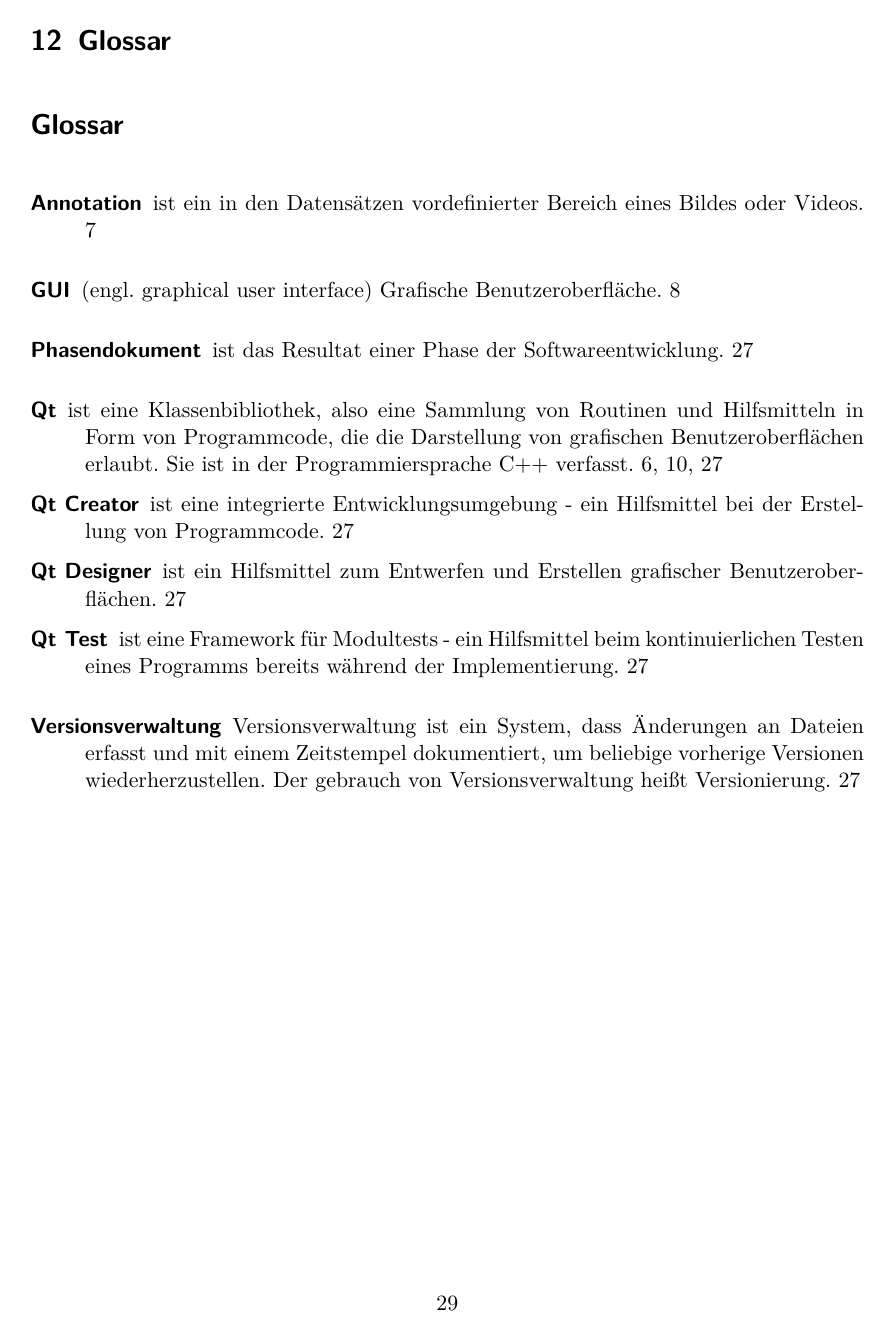
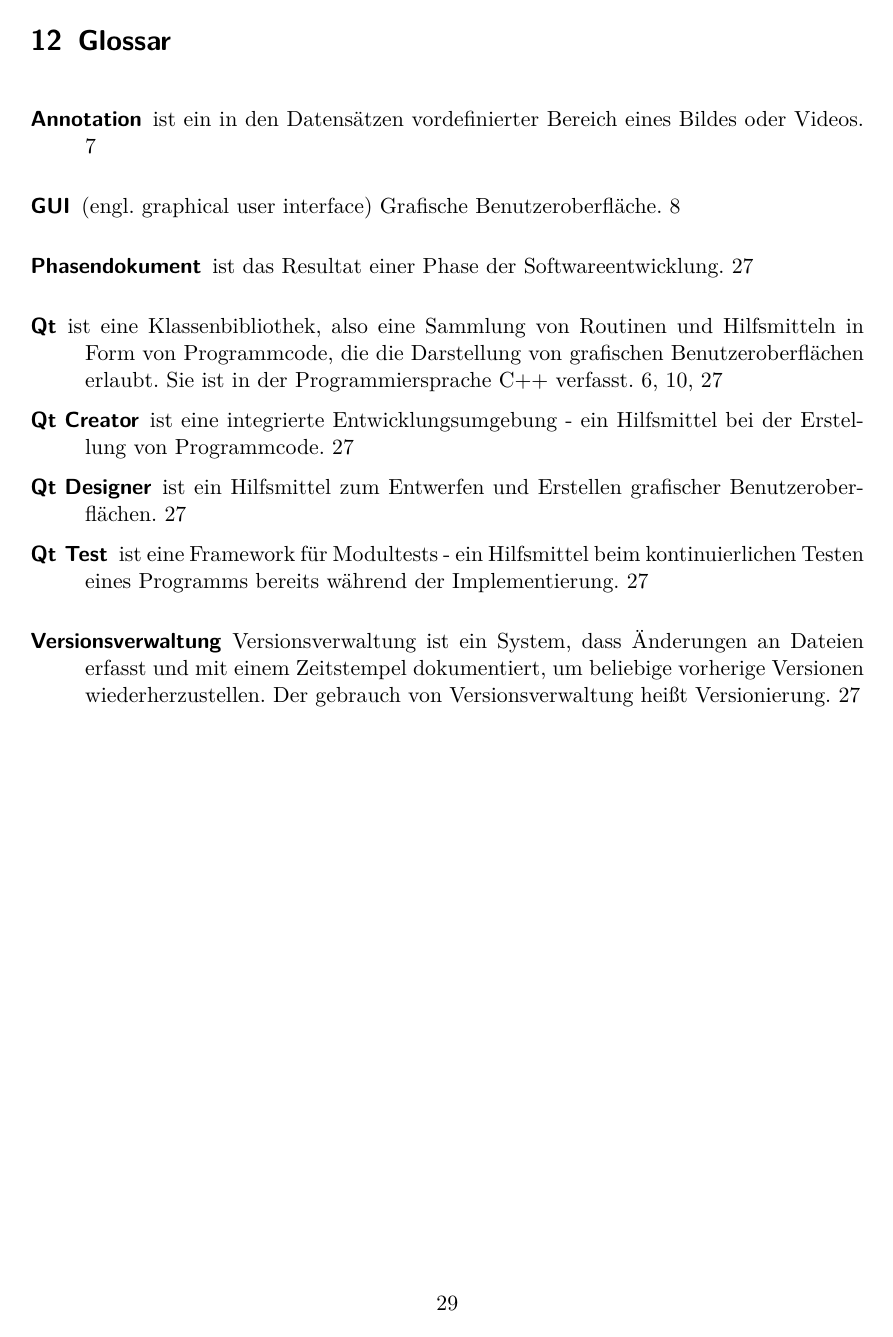
Before and after one commit to aschuman/CoBaB, a LaTeX document (doc/01-Pflichtenheft/pflichtenheft.tex): page 30 of 30. Compiled offline with pdfLaTeX.

Commit message:
Removed automatically generated title 'Glossary'.

```diff
--- a/doc/01-Pflichtenheft/pflichtenheft.tex
+++ b/doc/01-Pflichtenheft/pflichtenheft.tex
@@ -23,6 +23,8 @@
     linkcolor=black,
     urlcolor=black
 }
+
+\renewcommand{\glossarysection}[2][]{}
 \makeglossaries
 \input{glossar.tex}
 
```
